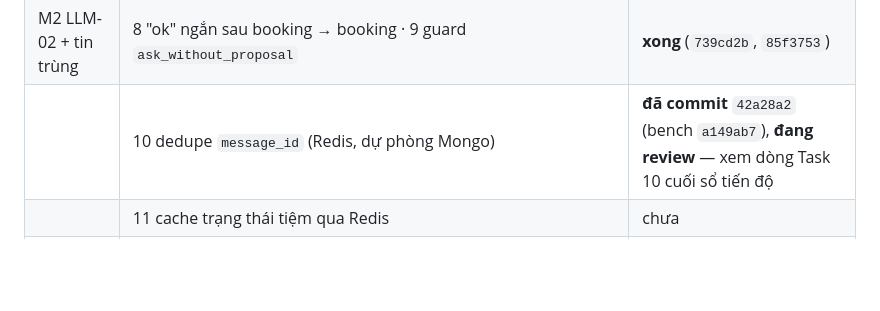
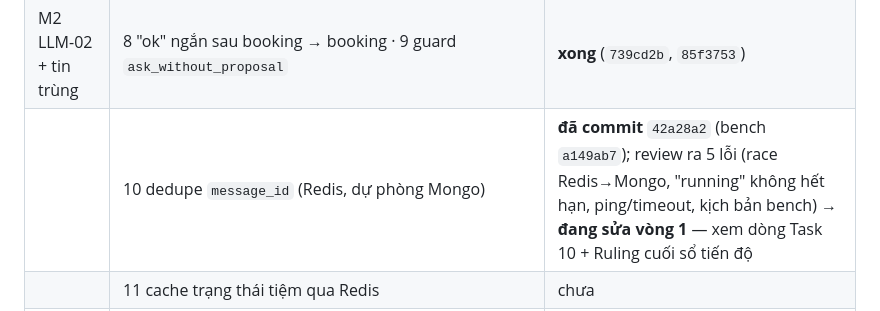
Before and after one commit to BuiHenry1404/salona-booking, a Markdown page: CONTEXT.md, the part around the change. Drawn GitHub-style; blank space fills up the shorter version.

Commit message:
docs: Task 10 in fix round 1
Co-Authored-By: Claude Opus 5.5 <noreply@anthropic.com>

```diff
--- a/CONTEXT.md
+++ b/CONTEXT.md
@@ -52,7 +52,7 @@ thẳng `main`. Commit message tiếng Anh, trailer `Co-Authored-By: Claude Opus
 |---|---|---|
 | M1 nút xác nhận | 1 reasoning_effort · 2 confirm nhận nút · 3 câu chốt bằng code · 4 `complete.proposal` · 5 event `confirm_proposal` · 6 frontend nút · 7 bench nút | **xong**, tag `target/m1` = `a5af160` |
 | M2 LLM-02 + tin trùng | 8 "ok" ngắn sau booking → booking · 9 guard `ask_without_proposal` | **xong** (`739cd2b`, `85f3753`) |
-| | 10 dedupe `message_id` (Redis, dự phòng Mongo) | **đã commit** `42a28a2` (bench `a149ab7`), **đang review** — xem dòng Task 10 cuối sổ tiến độ |
+| | 10 dedupe `message_id` (Redis, dự phòng Mongo) | **đã commit** `42a28a2` (bench `a149ab7`); review ra 5 lỗi (race Redis→Mongo, "running" không hết hạn, ping/timeout, kịch bản bench) → **đang sửa vòng 1** — xem dòng Task 10 + Ruling cuối sổ tiến độ |
 | | 11 cache trạng thái tiệm qua Redis | chưa |
 | M3 trí nhớ | 12 bộ phân tích câu khách · 12b nối vào supervisor/confirm · 12c nén theo mục, cuốn chiếu, kèm câu gốc · 13 `self_address`/`staff_note` · 14 `conversation_sessions` | chưa |
 | M4 tự nhiên | 15 phrase theo ngữ cảnh + cờ `CONFIRM_VETO_MODE`/`GUARD_VOICE_RULES` · 16 rubric judge + đo ma trận cờ | chưa |
```
